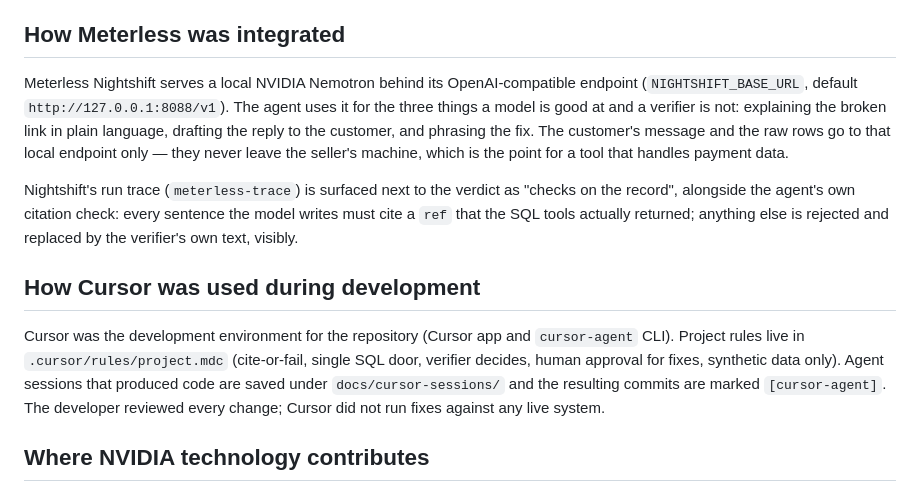
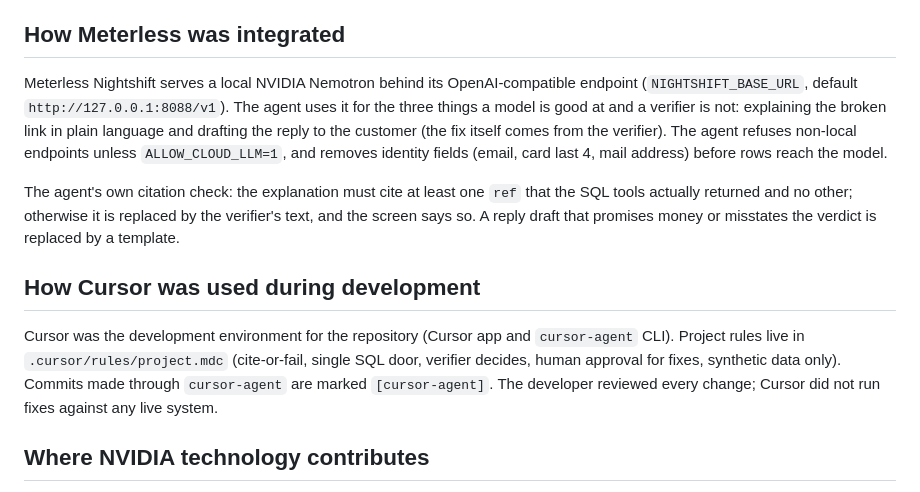
Before and after one commit to jejuolledev/paid-but-nothing-arrived, a Markdown page: docs/sponsor-tech.md, the part around the change. GitHub-like rendering.

Commit message:
Docs: claims match the code
Co-Authored-By: Claude Opus 5.5 <noreply@anthropic.com>
Claude-Session: https://claude.ai/code/session_01B49dp5w47vjJWHe6x868bq

```diff
--- a/docs/sponsor-tech.md
+++ b/docs/sponsor-tech.md
@@ -8,12 +8,12 @@ Why this problem fits Zetaris: the evidence for "I paid but nothing arrived" is
 For development and the test suite the same SQL runs against the synthetic CSVs through DuckDB with identical table names; the backend in use is printed on every result so the two are never confused.
 
 ## How Meterless was integrated
-Meterless Nightshift serves a local NVIDIA Nemotron behind its OpenAI-compatible endpoint (`NIGHTSHIFT_BASE_URL`, default `http://127.0.0.1:8088/v1`). The agent uses it for the three things a model is good at and a verifier is not: explaining the broken link in plain language, drafting the reply to the customer, and phrasing the fix. The customer's message and the raw rows go to that local endpoint only — they never leave the seller's machine, which is the point for a tool that handles payment data.
+Meterless Nightshift serves a local NVIDIA Nemotron behind its OpenAI-compatible endpoint (`NIGHTSHIFT_BASE_URL`, default `http://127.0.0.1:8088/v1`). The agent uses it for the three things a model is good at and a verifier is not: explaining the broken link in plain language and drafting the reply to the customer (the fix itself comes from the verifier). The agent refuses non-local endpoints unless `ALLOW_CLOUD_LLM=1`, and removes identity fields (email, card last 4, mail address) before rows reach the model.
 
-Nightshift's run trace (`meterless-trace`) is surfaced next to the verdict as "checks on the record", alongside the agent's own citation check: every sentence the model writes must cite a `ref` that the SQL tools actually returned; anything else is rejected and replaced by the verifier's own text, visibly.
+The agent's own citation check: the explanation must cite at least one `ref` that the SQL tools actually returned and no other; otherwise it is replaced by the verifier's text, and the screen says so. A reply draft that promises money or misstates the verdict is replaced by a template.
 
 ## How Cursor was used during development
-Cursor was the development environment for the repository (Cursor app and `cursor-agent` CLI). Project rules live in `.cursor/rules/project.mdc` (cite-or-fail, single SQL door, verifier decides, human approval for fixes, synthetic data only). Agent sessions that produced code are saved under `docs/cursor-sessions/` and the resulting commits are marked `[cursor-agent]`. The developer reviewed every change; Cursor did not run fixes against any live system.
+Cursor was the development environment for the repository (Cursor app and `cursor-agent` CLI). Project rules live in `.cursor/rules/project.mdc` (cite-or-fail, single SQL door, verifier decides, human approval for fixes, synthetic data only). Commits made through `cursor-agent` are marked `[cursor-agent]`. The developer reviewed every change; Cursor did not run fixes against any live system.
 
 ## Where NVIDIA technology contributes
 NVIDIA Nemotron 3.5 Lightning (OpenMDW-1.1) is the explaining model, run locally (Meterless Nightshift; a rapid-mlx build is kept as a second local runtime). It is used where a language model adds value — explanation, reply, fix wording — and deliberately not where it would add risk: the verdict about which link broke is computed deterministically from the cited rows.
```
Also changed, not shown: README.md (+1 -1 lines).
